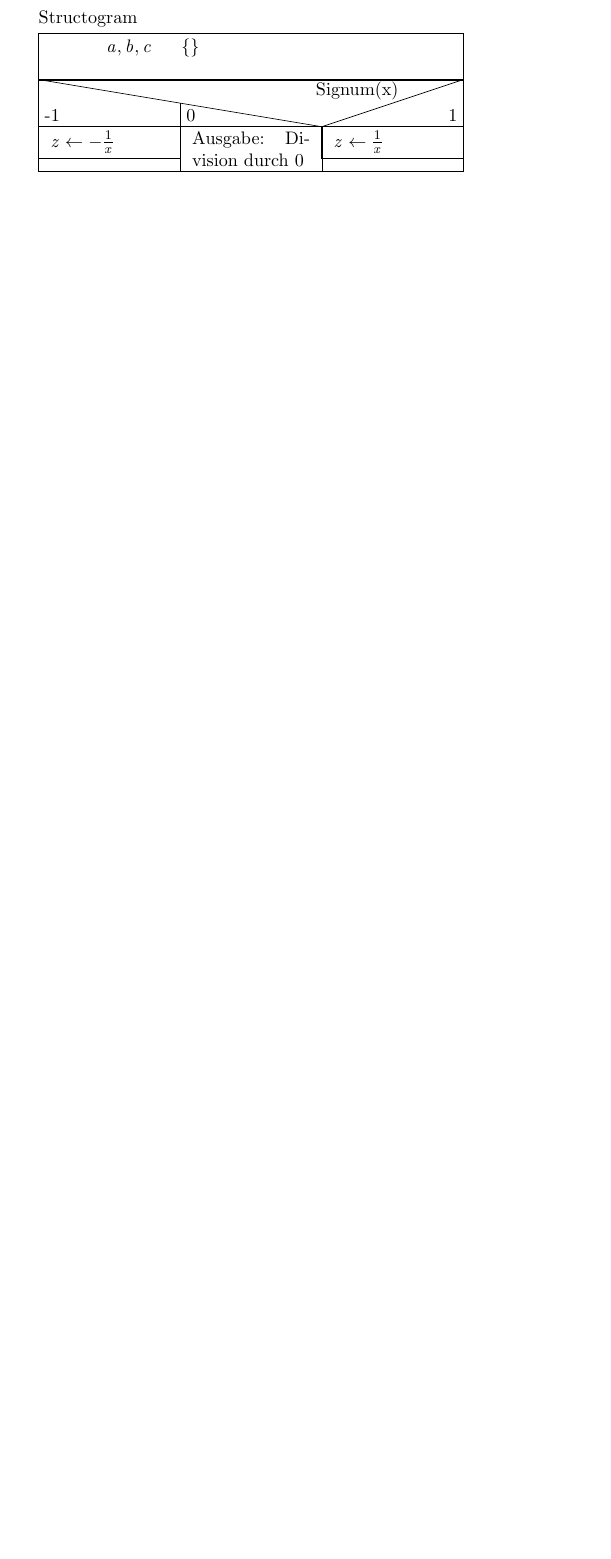
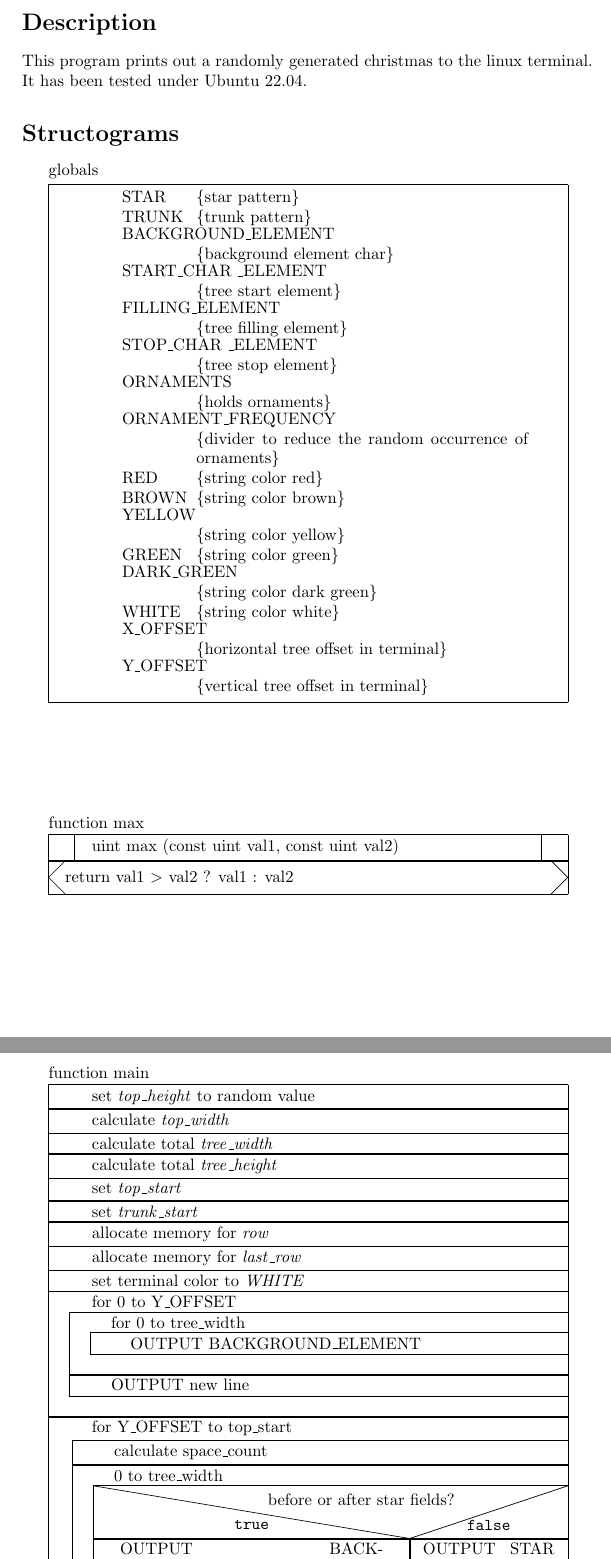
Before and after one commit to rico-de/BA, a LaTeX document (1_semester/IMPPR/projects/christmastree/documentation.tex): part of page 2 of 2 before the commit and two parts of pages 2 and 3 of 4 after it, the two joined at a grey line, cut at the place of the change, the shorter picture padded with empty space. Compiled offline with pdfLaTeX.

Commit message:
finished documentation

```diff
--- a/1_semester/IMPPR/projects/christmastree/documentation.tex
+++ b/1_semester/IMPPR/projects/christmastree/documentation.tex
@@ -1,4 +1,4 @@
-\documentclass[11pt,a4paper]{article}
+\documentclass[10pt,a4paper]{article}
 \usepackage[utf8x]{inputenc}
 \usepackage{ucs}
 \usepackage[english]{babel}
@@ -33,17 +33,76 @@
     \end{BVerbatim}
   \end{figure}
 
-  \begin{struktogramm}(90,137)[Structogram]
+  \newpage
+  \section*{Description}
+  \begin{flushleft}
+    This program prints out a randomly generated christmas to the linux terminal. \\
+    It has been tested under Ubuntu 22.04.
+  \end{flushleft}
+
+  \section*{Structograms}
+  \begin{center}
+  \begin{struktogramm}(110,130)[globals]
     \assign {
       \begin{declaration}[]
-        \description{\(a, b, c\)}{}
+        \description{STAR}{star pattern}
+        \description{TRUNK}{trunk pattern}
+        \description{BACKGROUND\textunderscore ELEMENT}{background element char}
+        \description{START\textunderscore CHAR \textunderscore ELEMENT}{tree start element}
+        \description{FILLING\textunderscore ELEMENT}{tree filling element}
+        \description{STOP\textunderscore CHAR \textunderscore ELEMENT}{tree stop element}
+        \description{ORNAMENTS}{holds ornaments}
+        \description{ORNAMENT\textunderscore FREQUENCY}{divider to reduce the random occurrence of ornaments}
+        \description{RED}{string color red}
+        \description{BROWN}{string color brown}
+        \description{YELLOW}{string color yellow}
+        \description{GREEN}{string color green}
+        \description{DARK\textunderscore GREEN}{string color dark green}
+        \description{WHITE}{string color white}
+        \description{X\textunderscore OFFSET}{horizontal tree offset in terminal}
+        \description{Y\textunderscore OFFSET}{vertical tree offset in terminal}
       \end{declaration}
     }
-    \case[10]{3}{3}{Signum(x)}{-1}
-    \assign{\(z \gets - \frac{1}{x}\)}
-    \switch{0}
-    \assign{Ausgabe: Division durch 0}
-    \switch[r]{1}
-    \assign{\(z \gets \frac{1}{x}\)} \caseend
-    %\ifthenelse{1}{2}{\(a1e c\)}{j}{n}
   \end{struktogramm}
+  \end{center}
+
+  \begin{center}
+  \begin{struktogramm}(110,10)[function max]
+    \sub{uint max (const uint val1, const uint val2) }
+    \return{return val1 \(>\) val2 ? val1 : val2}
+  \end{struktogramm}
+  \end{center}
+
+  \begin{center}
+  \begin{struktogramm}(110,200)[function main]
+    \assign{set \(top\textunderscore height\) to random value}
+    \assign{calculate \(top\textunderscore width\)}
+    \assign{calculate total \(tree\textunderscore width\)}
+    \assign{calculate total \(tree\textunderscore height\)}
+    \assign{set \(top\textunderscore start\)}
+    \assign{set \(trunk\textunderscore start\)}
+    \assign{allocate memory for \(row\)}
+    \assign{allocate memory for \(last\textunderscore row\)}
+    \assign{set terminal color to \(WHITE\)}
+
+    % print y offset
+    \forallin{for 0 to Y\textunderscore OFFSET}
+      \forallin{for 0 to tree\textunderscore width}
+        \assign{OUTPUT BACKGROUND\textunderscore ELEMENT}
+      \forallinend
+      \assign{OUTPUT new line}
+    \forallinend
+
+    % print star
+    \forallin{for Y\textunderscore OFFSET to top\textunderscore start}
+      \assign{calculate space\textunderscore count}
+      \forallin{0 to tree\textunderscore width}
+        \ifthenelse{6}{3}
+          {before or after star fields?}{\sTrue}{\sFalse}
+          \assign{OUTPUT BACKGROUND\textunderscore ELEMENT}
+        \change
+          \assign{OUTPUT STAR element}
+        \ifend
+      \forallinend
+      \assign{OUTPUT new line}
+    \forallinend
@@ -49,0 +125,2 @@
+  \end{struktogramm}
+  \end{center}
@@ -49,0 +154 @@
+  \end{center}
```
Also changed, not shown: 1_semester/IMPPR/projects/christmastree/documentation.pdf, 1_semester/IMPPR/projects/christmastree/documentation.tex (55 more changed lines), 3 other files.
